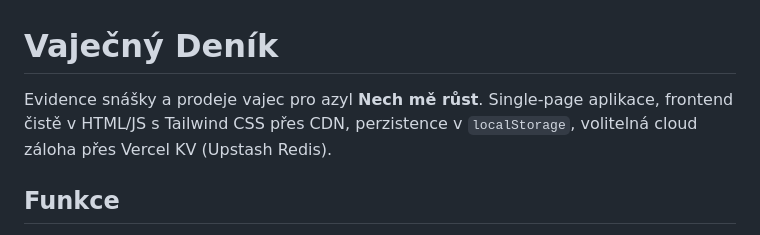
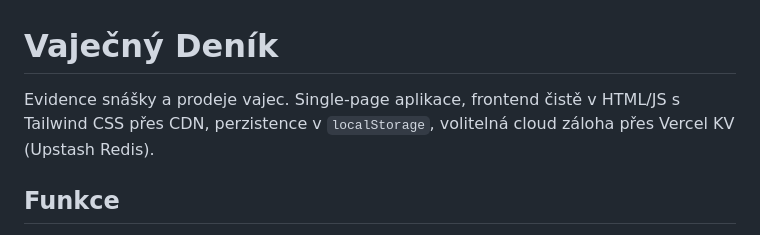
Before and after one commit to nechmerustorg/Vaje-n-den-k-, a Markdown page: README.md, the part around the change. Rendered like a GitHub page.

```diff
--- a/README.md
+++ b/README.md
@@ -1,6 +1,6 @@
 # Vaječný Deník
 
-Evidence snášky a prodeje vajec pro azyl **Nech mě růst**. Single-page aplikace, frontend čistě v HTML/JS s Tailwind CSS přes CDN, perzistence v `localStorage`, volitelná cloud záloha přes Vercel KV (Upstash Redis).
+Evidence snášky a prodeje vajec. Single-page aplikace, frontend čistě v HTML/JS s Tailwind CSS přes CDN, perzistence v `localStorage`, volitelná cloud záloha přes Vercel KV (Upstash Redis).
 
 ## Funkce
 
```
